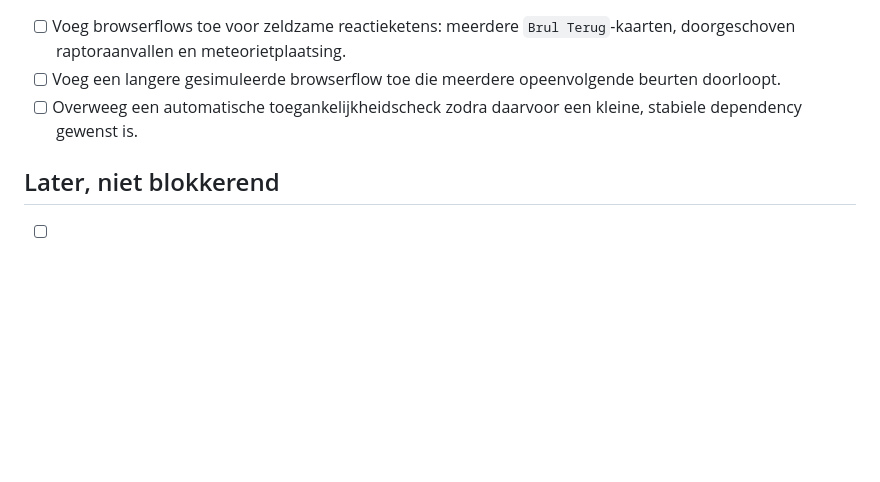
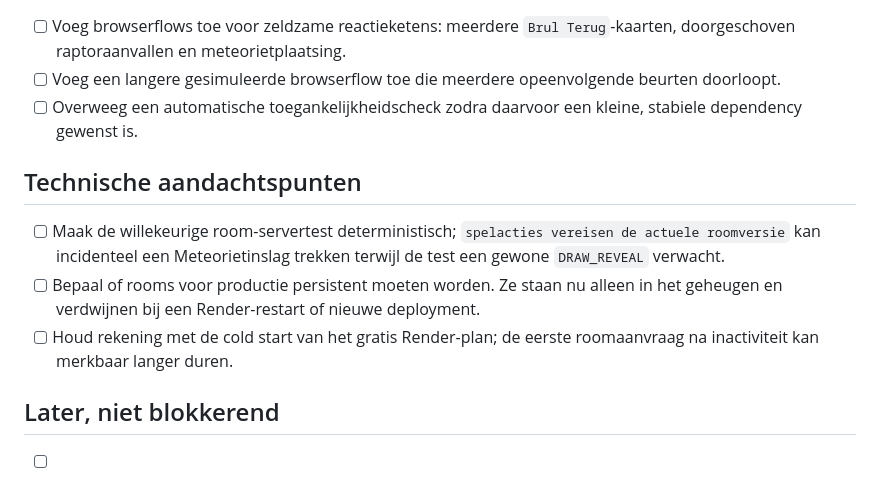
Before and after one commit to TimZegveld/exploding-dinos, a Markdown page: CARD_CHECKLIST.md, the part around one of its changes. Rendered like a GitHub page; blank space fills up the shorter version.

```diff
--- a/CARD_CHECKLIST.md
+++ b/CARD_CHECKLIST.md
@@ -50,6 +69,12 @@ Doel: alleen open werk bijhouden. Afgeronde kaart-, artwork-, persona-, README-
 - [ ] Voeg een langere gesimuleerde browserflow toe die meerdere opeenvolgende beurten doorloopt.
 - [ ] Overweeg een automatische toegankelijkheidscheck zodra daarvoor een kleine, stabiele dependency gewenst is.
 
+## Technische aandachtspunten
+
+- [ ] Maak de willekeurige room-servertest deterministisch; `spelacties vereisen de actuele roomversie` kan incidenteel een Meteorietinslag trekken terwijl de test een gewone `DRAW_REVEAL` verwacht.
+- [ ] Bepaal of rooms voor productie persistent moeten worden. Ze staan nu alleen in het geheugen en verdwijnen bij een Render-restart of nieuwe deployment.
+- [ ] Houd rekening met de cold start van het gratis Render-plan; de eerste roomaanvraag na inactiviteit kan merkbaar langer duren.
+
 ## Later, niet blokkerend
 
 - [ ] Overweeg extra kaarttypes of set-combo's, pas na balans en testdekking.
```
Also changed, not shown: other parts of CARD_CHECKLIST.md (+23 -4 lines).
